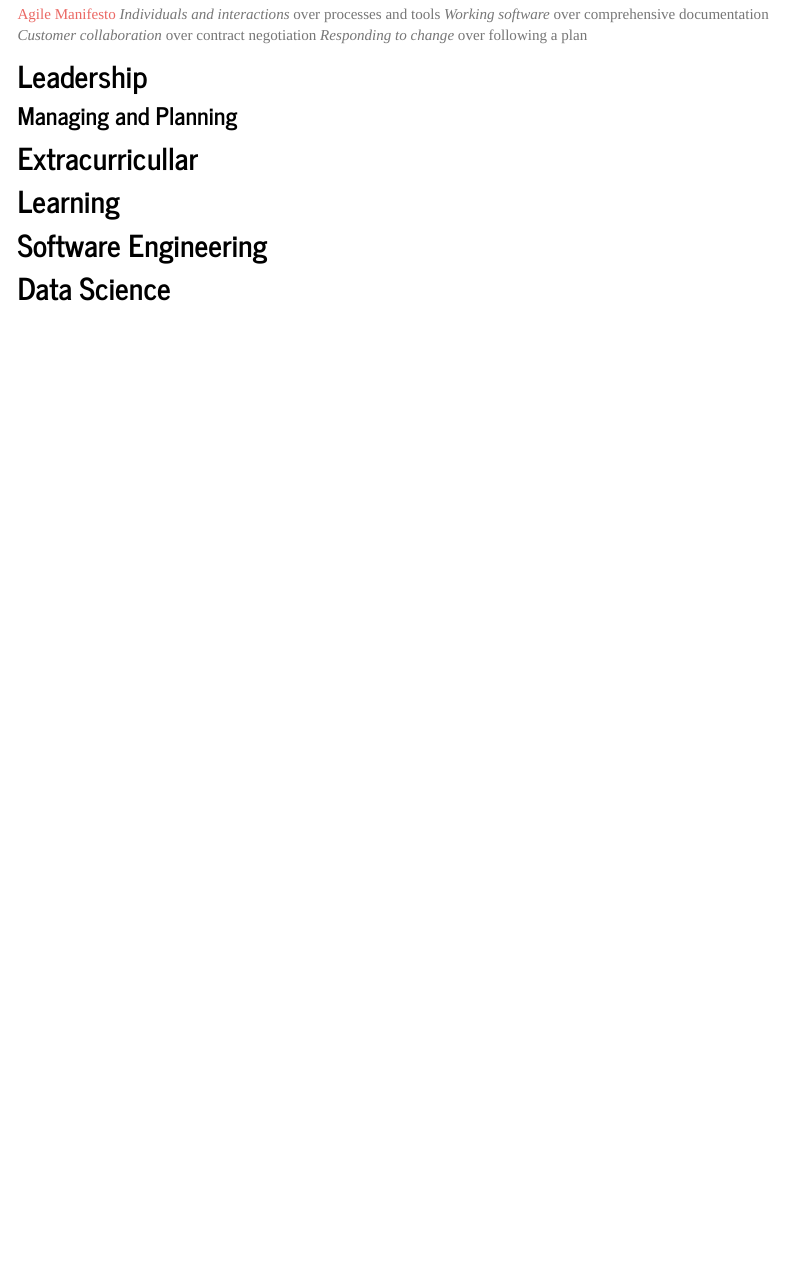
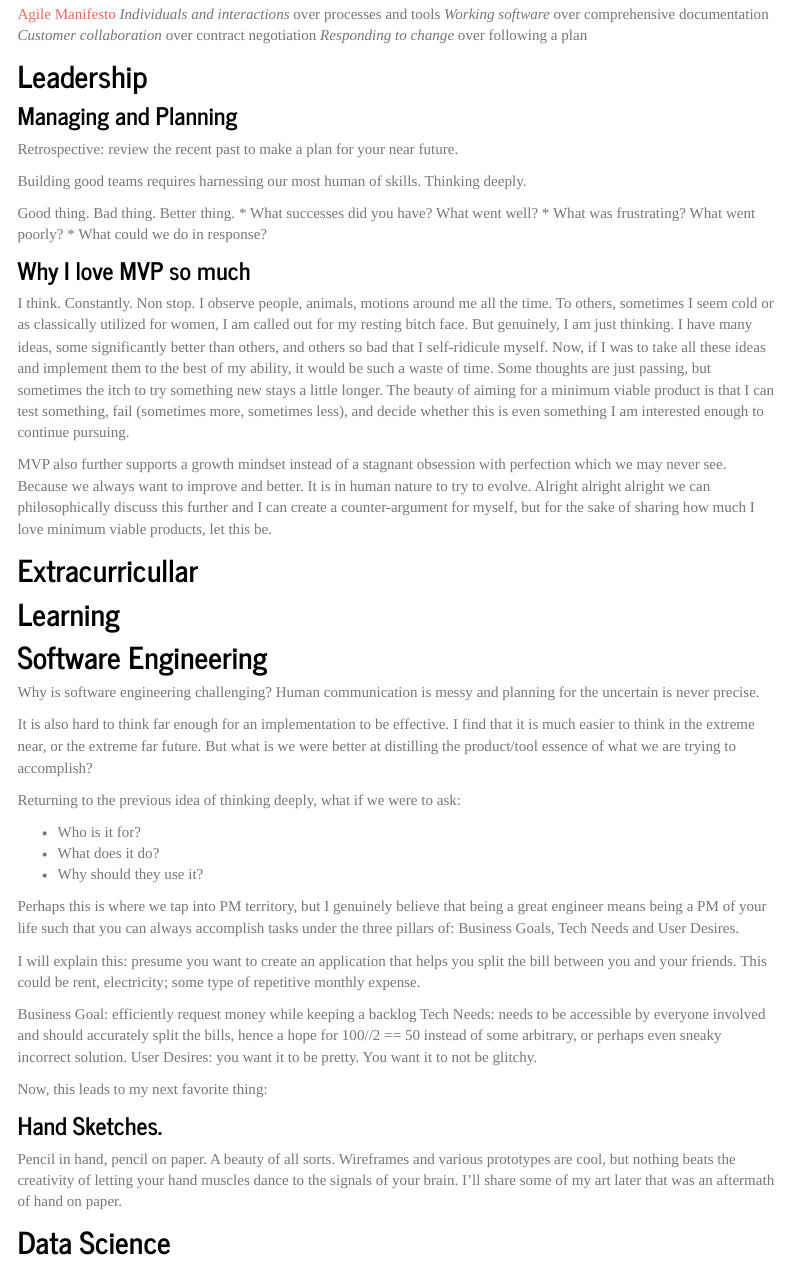
Before and after one commit to epartakki/epartakki.github.io, an R Markdown document (index.Rmd): the page in a window 1100 px wide, from 1250 px down. Rendered offline with R 4.5, knitr and Pandoc, with nearby package versions; menus at the side of the page are left out.

Commit message:
Update index.Rmd

```diff
--- a/index.Rmd
+++ b/index.Rmd
@@ -94,11 +94,54 @@ The idea is that while there is value in the items on the right, the authors (an
 
 ### Managing and Planning
 
+Retrospective: review the recent past to make a plan for your near future.
+
+Building good teams requires harnessing our most human of skills. Thinking deeply.
+
+Good thing. Bad thing. Better thing.
+* What successes did you have? What went well?
+* What was frustrating? What went poorly?
+* What could we do in response?
+
+
+### Why I love MVP so much
+
+I think. Constantly. Non stop. I observe people, animals, motions around me all the time. To others, sometimes I seem cold or as classically utilized for women, I am called out for my resting bitch face. But genuinely, I am just thinking. I have many ideas, some significantly better than others, and others so bad that I self-ridicule myself. Now, if I was to take all these ideas and implement them to the best of my ability, it would be such a waste of time. Some thoughts are just passing, but sometimes the itch to try something new stays a little longer. The beauty of aiming for a minimum viable product is that I can test something, fail (sometimes more, sometimes less), and decide whether this is even something I am interested enough to continue pursuing.
+
+MVP also further supports a growth mindset instead of a stagnant obsession with perfection which we may never see. Because we always want to improve and better. It is in human nature to try to evolve. Alright alright alright we can philosophically discuss this further and I can create a counter-argument for myself, but for the sake of sharing how much I love minimum viable products, let this be.
+
+
 ## Extracurricullar
 
 ## Learning
 
 ## Software Engineering
+
+Why is software engineering challenging?
+Human communication is messy and planning for the uncertain is never precise.
+
+It is also hard to think far enough for an implementation to be effective. I find that it is much easier to think in the extreme near, or the extreme far future. But what is we were better at distilling the product/tool essence of what we are trying to accomplish?
+
+Returning to the previous idea of thinking deeply, what if we were to ask:
+
+* Who is it for?
+* What does it do?
+* Why should they use it?
+
+Perhaps this is where we tap into PM territory, but I genuinely believe that being a great engineer means being a PM of your life such that you can always accomplish tasks under the three pillars of: Business Goals, Tech Needs and User Desires.
+
+I will explain this: presume you want to create an application that helps you split the bill between you and your friends. This could be rent, electricity; some type of repetitive monthly expense.
+
+Business Goal: efficiently request money while keeping a backlog
+Tech Needs: needs to be accessible by everyone involved and should accurately split the bills, hence a hope for 100//2 == 50 instead of some arbitrary, or perhaps even sneaky incorrect solution.
+User Desires: you want it to be pretty. You want it to not be glitchy.
+
+Now, this leads to my next favorite thing:
+
+### Hand Sketches.
+
+Pencil in hand, pencil on paper. A beauty of all sorts. Wireframes and various prototypes are cool, but nothing beats the creativity of letting your hand muscles dance to the signals of your brain. I'll share some of my art later that was an aftermath of hand on paper.
+
 
 ## Data Science
 
```
